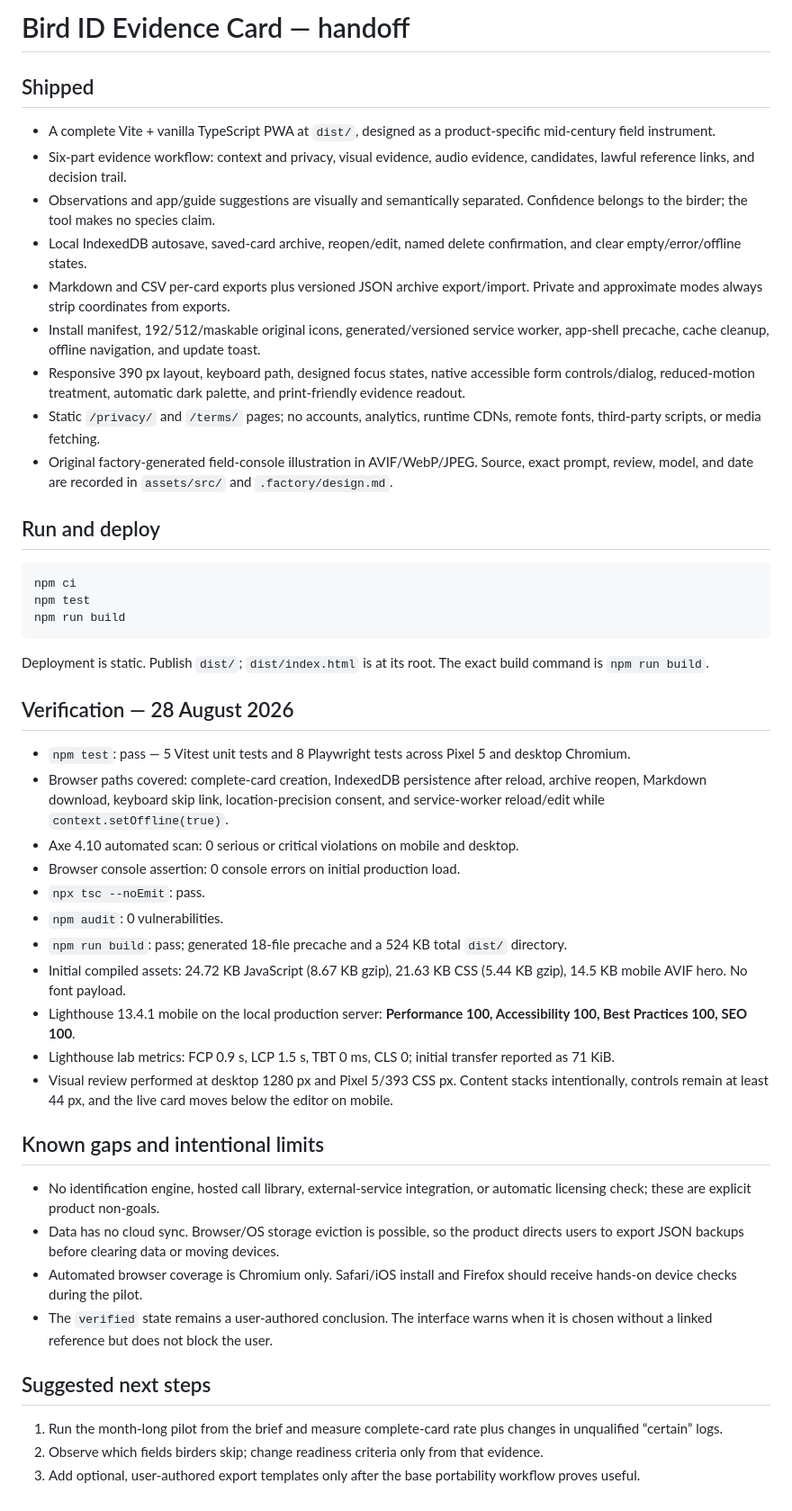
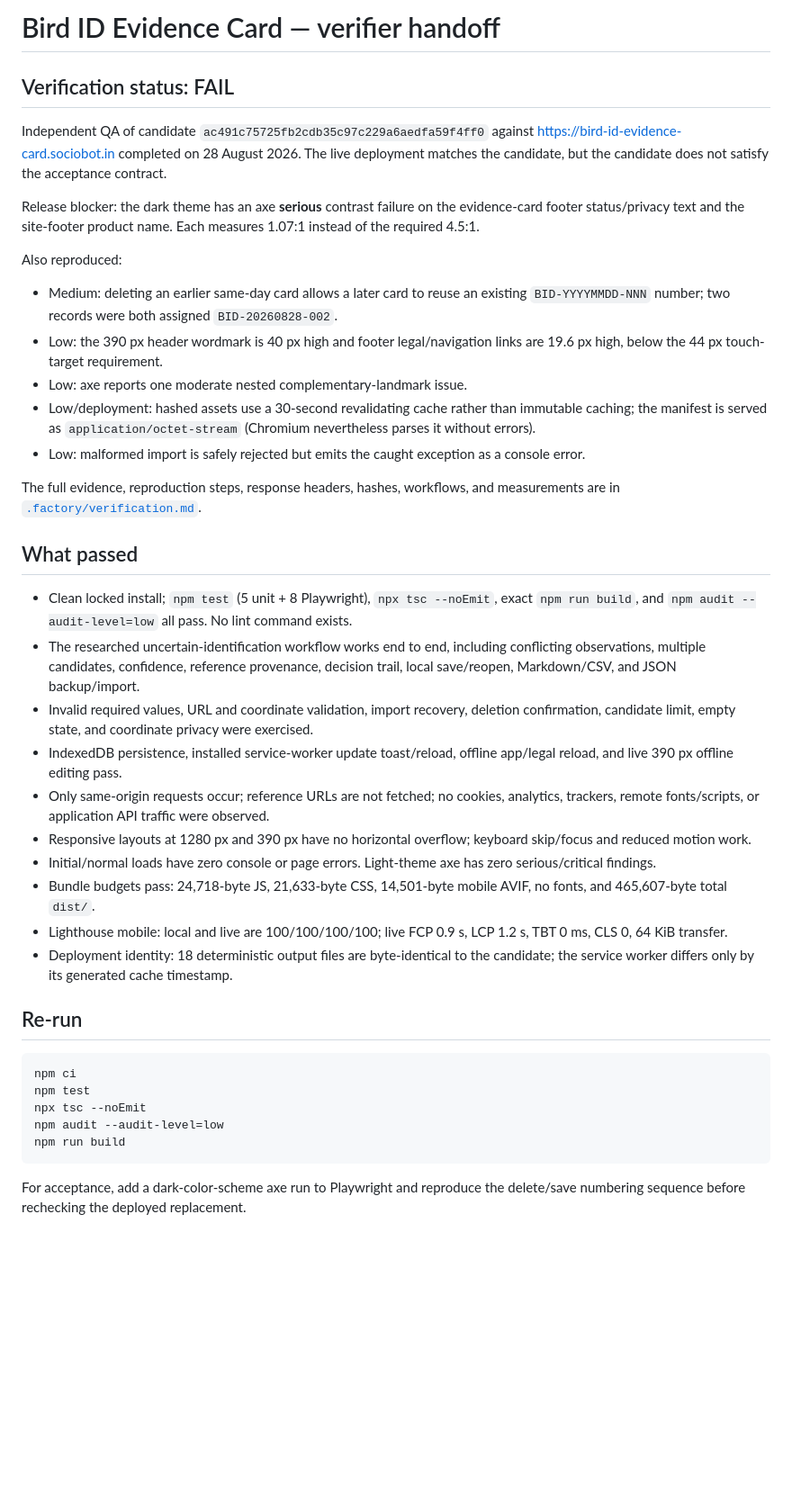
Before and after one commit to B-Divyesh/sf-bird-id-evidence-card, a Markdown page: .factory/handoff.md, the part around the change. Shown at 90% size. GitHub-like rendering; blank space fills up the shorter version.

Commit message:
docs: record independent verification failure

````diff
--- a/.factory/handoff.md
+++ b/.factory/handoff.md
@@ -1,50 +1,42 @@
-# Bird ID Evidence Card — handoff
+# Bird ID Evidence Card — verifier handoff
 
-## Shipped
+## Verification status: FAIL
 
-- A complete Vite + vanilla TypeScript PWA at `dist/`, designed as a product-specific mid-century field instrument.
-- Six-part evidence workflow: context and privacy, visual evidence, audio evidence, candidates, lawful reference links, and decision trail.
-- Observations and app/guide suggestions are visually and semantically separated. Confidence belongs to the birder; the tool makes no species claim.
-- Local IndexedDB autosave, saved-card archive, reopen/edit, named delete confirmation, and clear empty/error/offline states.
-- Markdown and CSV per-card exports plus versioned JSON archive export/import. Private and approximate modes always strip coordinates from exports.
-- Install manifest, 192/512/maskable original icons, generated/versioned service worker, app-shell precache, cache cleanup, offline navigation, and update toast.
-- Responsive 390 px layout, keyboard path, designed focus states, native accessible form controls/dialog, reduced-motion treatment, automatic dark palette, and print-friendly evidence readout.
-- Static `/privacy/` and `/terms/` pages; no accounts, analytics, runtime CDNs, remote fonts, third-party scripts, or media fetching.
-- Original factory-generated field-console illustration in AVIF/WebP/JPEG. Source, exact prompt, review, model, and date are recorded in `assets/src/` and `.factory/design.md`.
+Independent QA of candidate `ac491c75725fb2cdb35c97c229a6aedfa59f4ff0` against <https://bird-id-evidence-card.sociobot.in> completed on 28 August 2026. The live deployment matches the candidate, but the candidate does not satisfy the acceptance contract.
 
-## Run and deploy
+Release blocker: the dark theme has an axe **serious** contrast failure on the evidence-card footer status/privacy text and the site-footer product name. Each measures 1.07:1 instead of the required 4.5:1.
+
+Also reproduced:
+
+- Medium: deleting an earlier same-day card allows a later card to reuse an existing `BID-YYYYMMDD-NNN` number; two records were both assigned `BID-20260828-002`.
+- Low: the 390 px header wordmark is 40 px high and footer legal/navigation links are 19.6 px high, below the 44 px touch-target requirement.
+- Low: axe reports one moderate nested complementary-landmark issue.
+- Low/deployment: hashed assets use a 30-second revalidating cache rather than immutable caching; the manifest is served as `application/octet-stream` (Chromium nevertheless parses it without errors).
+- Low: malformed import is safely rejected but emits the caught exception as a console error.
+
+The full evidence, reproduction steps, response headers, hashes, workflows, and measurements are in [`.factory/verification.md`](verification.md).
+
+## What passed
+
+- Clean locked install; `npm test` (5 unit + 8 Playwright), `npx tsc --noEmit`, exact `npm run build`, and `npm audit --audit-level=low` all pass. No lint command exists.
+- The researched uncertain-identification workflow works end to end, including conflicting observations, multiple candidates, confidence, reference provenance, decision trail, local save/reopen, Markdown/CSV, and JSON backup/import.
+- Invalid required values, URL and coordinate validation, import recovery, deletion confirmation, candidate limit, empty state, and coordinate privacy were exercised.
+- IndexedDB persistence, installed service-worker update toast/reload, offline app/legal reload, and live 390 px offline editing pass.
+- Only same-origin requests occur; reference URLs are not fetched; no cookies, analytics, trackers, remote fonts/scripts, or application API traffic were observed.
+- Responsive layouts at 1280 px and 390 px have no horizontal overflow; keyboard skip/focus and reduced motion work.
+- Initial/normal loads have zero console or page errors. Light-theme axe has zero serious/critical findings.
+- Bundle budgets pass: 24,718-byte JS, 21,633-byte CSS, 14,501-byte mobile AVIF, no fonts, and 465,607-byte total `dist/`.
+- Lighthouse mobile: local and live are 100/100/100/100; live FCP 0.9 s, LCP 1.2 s, TBT 0 ms, CLS 0, 64 KiB transfer.
+- Deployment identity: 18 deterministic output files are byte-identical to the candidate; the service worker differs only by its generated cache timestamp.
+
+## Re-run
 
 ```sh
 npm ci
 npm test
+npx tsc --noEmit
+npm audit --audit-level=low
 npm run build
 ```
 
-Deployment is static. Publish `dist/`; `dist/index.html` is at its root. The exact build command is `npm run build`.
-
-## Verification — 28 August 2026
-
-- `npm test`: pass — 5 Vitest unit tests and 8 Playwright tests across Pixel 5 and desktop Chromium.
-- Browser paths covered: complete-card creation, IndexedDB persistence after reload, archive reopen, Markdown download, keyboard skip link, location-precision consent, and service-worker reload/edit while `context.setOffline(true)`.
-- Axe 4.10 automated scan: 0 serious or critical violations on mobile and desktop.
-- Browser console assertion: 0 console errors on initial production load.
-- `npx tsc --noEmit`: pass.
-- `npm audit`: 0 vulnerabilities.
-- `npm run build`: pass; generated 18-file precache and a 524 KB total `dist/` directory.
-- Initial compiled assets: 24.72 KB JavaScript (8.67 KB gzip), 21.63 KB CSS (5.44 KB gzip), 14.5 KB mobile AVIF hero. No font payload.
-- Lighthouse 13.4.1 mobile on the local production server: **Performance 100, Accessibility 100, Best Practices 100, SEO 100**.
-- Lighthouse lab metrics: FCP 0.9 s, LCP 1.5 s, TBT 0 ms, CLS 0; initial transfer reported as 71 KiB.
-- Visual review performed at desktop 1280 px and Pixel 5/393 CSS px. Content stacks intentionally, controls remain at least 44 px, and the live card moves below the editor on mobile.
-
-## Known gaps and intentional limits
-
-- No identification engine, hosted call library, external-service integration, or automatic licensing check; these are explicit product non-goals.
-- Data has no cloud sync. Browser/OS storage eviction is possible, so the product directs users to export JSON backups before clearing data or moving devices.
-- Automated browser coverage is Chromium only. Safari/iOS install and Firefox should receive hands-on device checks during the pilot.
-- The `verified` state remains a user-authored conclusion. The interface warns when it is chosen without a linked reference but does not block the user.
-
-## Suggested next steps
-
-1. Run the month-long pilot from the brief and measure complete-card rate plus changes in unqualified “certain” logs.
-2. Observe which fields birders skip; change readiness criteria only from that evidence.
-3. Add optional, user-authored export templates only after the base portability workflow proves useful.
+For acceptance, add a dark-color-scheme axe run to Playwright and reproduce the delete/save numbering sequence before rechecking the deployed replacement.
````
Also changed, not shown: .factory/verification.md (added, +166 -0 lines).
